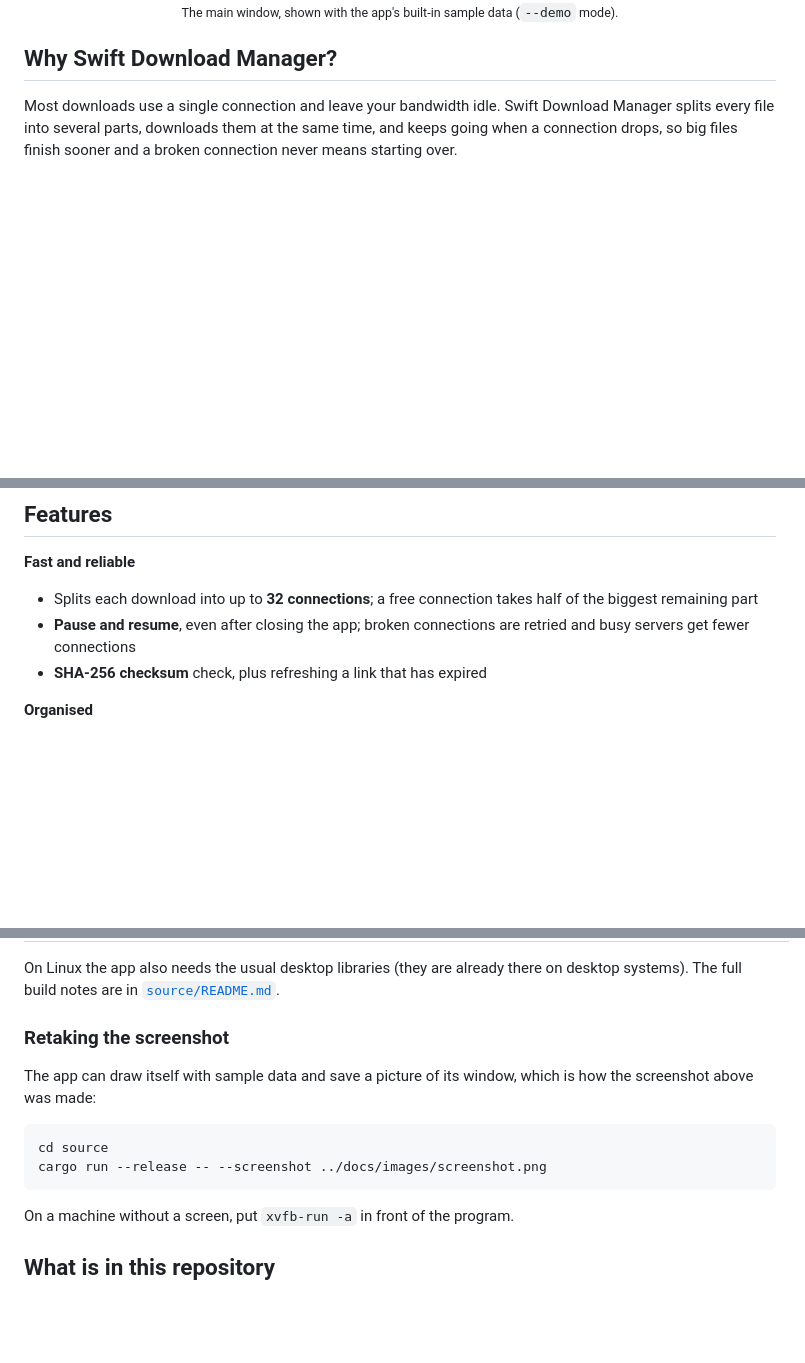
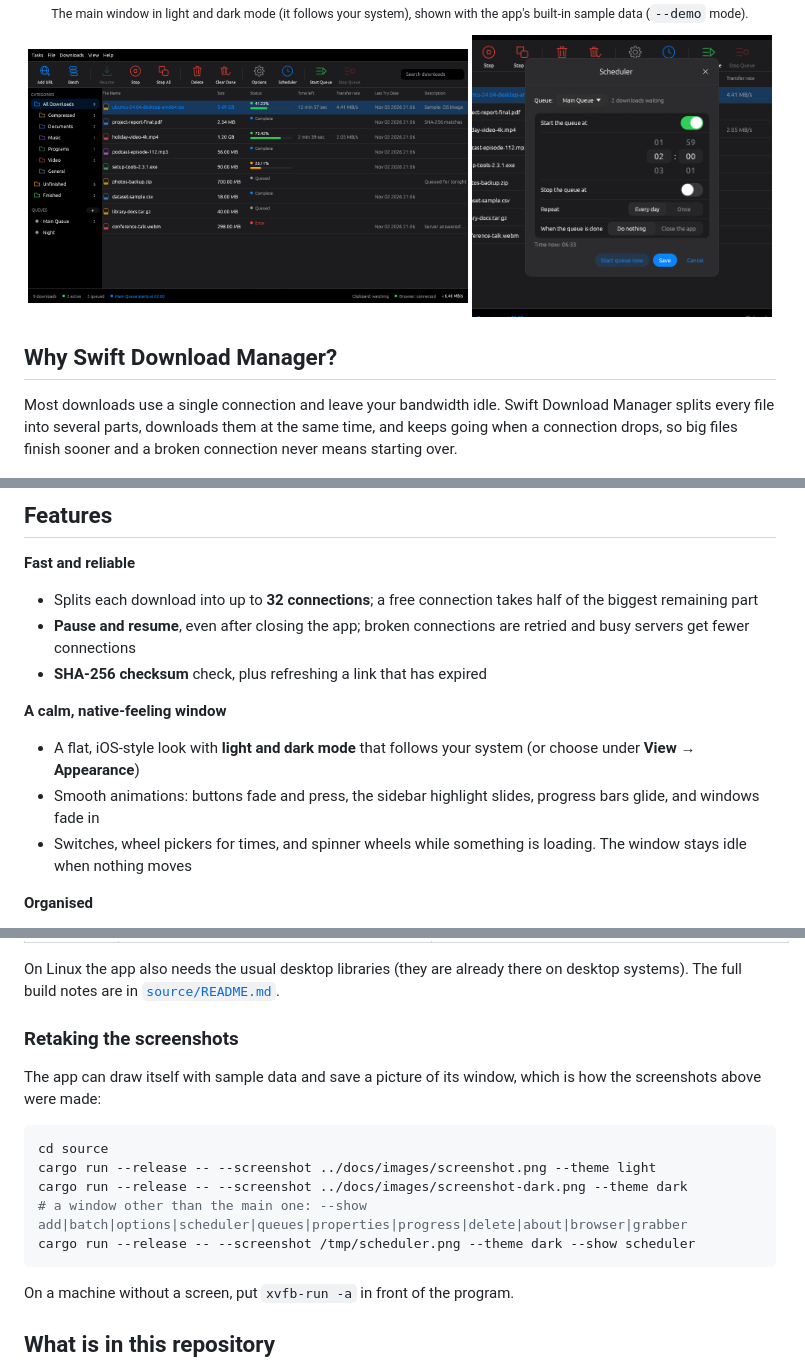
Before and after one commit to Namitjain07/Swift-Download-Manager, a Markdown page: README.md, 3 parts joined by grey strips. Drawn GitHub-style; pictures changed too: docs/images/scheduler-dark.png (added), docs/images/screenshot-dark.png (added); blank space fills up the shorter version.

Commit message:
docs: new screenshots in light and dark, changelog and notes for the redesign
Co-Authored-By: Claude Sonnet 5.5 <noreply@anthropic.com>

````diff
--- a/README.md
+++ b/README.md
@@ -13,5 +16,7 @@
 
-<sub>The main window, shown with the app's built-in sample data (<code>--demo</code> mode).</sub>
+<sub>The main window in light and dark mode (it follows your system), shown with the app's built-in sample data (<code>--demo</code> mode).</sub>
+
+<img src="docs/images/screenshot-dark.png" alt="The same window in dark mode" width="440"> <img src="docs/images/scheduler-dark.png" alt="The scheduler window in dark mode with a wheel picker for the start time" width="300">
 
 </div>
 
@@ -27,6 +32,11 @@ sooner and a broken connection never means starting over.
 - Splits each download into up to **32 connections**; a free connection takes half of the biggest remaining part
 - **Pause and resume**, even after closing the app; broken connections are retried and busy servers get fewer connections
 - **SHA-256 checksum** check, plus refreshing a link that has expired
+
+**A calm, native-feeling window**
+- A flat, iOS-style look with **light and dark mode** that follows your system (or choose under **View → Appearance**)
+- Smooth animations: buttons fade and press, the sidebar highlight slides, progress bars glide, and windows fade in
+- Switches, wheel pickers for times, and spinner wheels while something is loading. The window stays idle when nothing moves
 
 **Organised**
 - **Queues** with their own schedules (start and stop times, daily or once, close the app when done)
@@ -93,13 +103,16 @@ Install Rust from <https://rustup.rs>, then, in the [`source/`](source/) folder:
 On Linux the app also needs the usual desktop libraries (they are already there on desktop systems).
 The full build notes are in [`source/README.md`](source/README.md).
 
-### Retaking the screenshot
+### Retaking the screenshots
 
-The app can draw itself with sample data and save a picture of its window, which is how the screenshot above was made:
+The app can draw itself with sample data and save a picture of its window, which is how the screenshots above were made:
 
 ```bash
 cd source
-cargo run --release -- --screenshot ../docs/images/screenshot.png
+cargo run --release -- --screenshot ../docs/images/screenshot.png --theme light
+cargo run --release -- --screenshot ../docs/images/screenshot-dark.png --theme dark
+# a window other than the main one: --show add|batch|options|scheduler|queues|properties|progress|delete|about|browser|grabber
+cargo run --release -- --screenshot /tmp/scheduler.png --theme dark --show scheduler
 ```
 
 On a machine without a screen, put `xvfb-run -a` in front of the program.
````
Also changed, not shown: other parts of README.md (+5 -1 lines), CHANGELOG.md (+11 -0 lines), source/README.md (+2 -1 lines), docs/images/screenshot.png.
